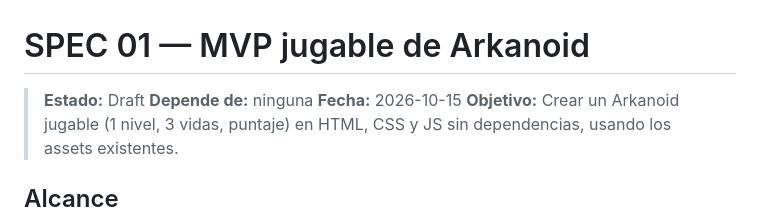
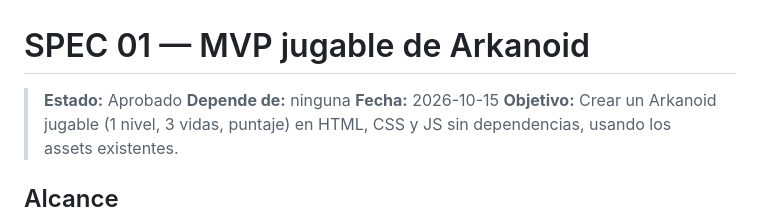
Before and after one commit to MiguelUrena210/04---arkanoid, a Markdown page: specs/01-arkanoid-mvp.md, the part around the change. GitHub-like rendering.

Commit message:
Update MVP status to approved in project specifications

```diff
--- a/specs/01-arkanoid-mvp.md
+++ b/specs/01-arkanoid-mvp.md
@@ -1,6 +1,6 @@
 # SPEC 01 — MVP jugable de Arkanoid
 
-> **Estado:** Draft
+> **Estado:** Aprobado
 > **Depende de:** ninguna
 > **Fecha:** 2026-10-15
 > **Objetivo:** Crear un Arkanoid jugable (1 nivel, 3 vidas, puntaje) en HTML, CSS y JS sin dependencias, usando los assets existentes.
```
